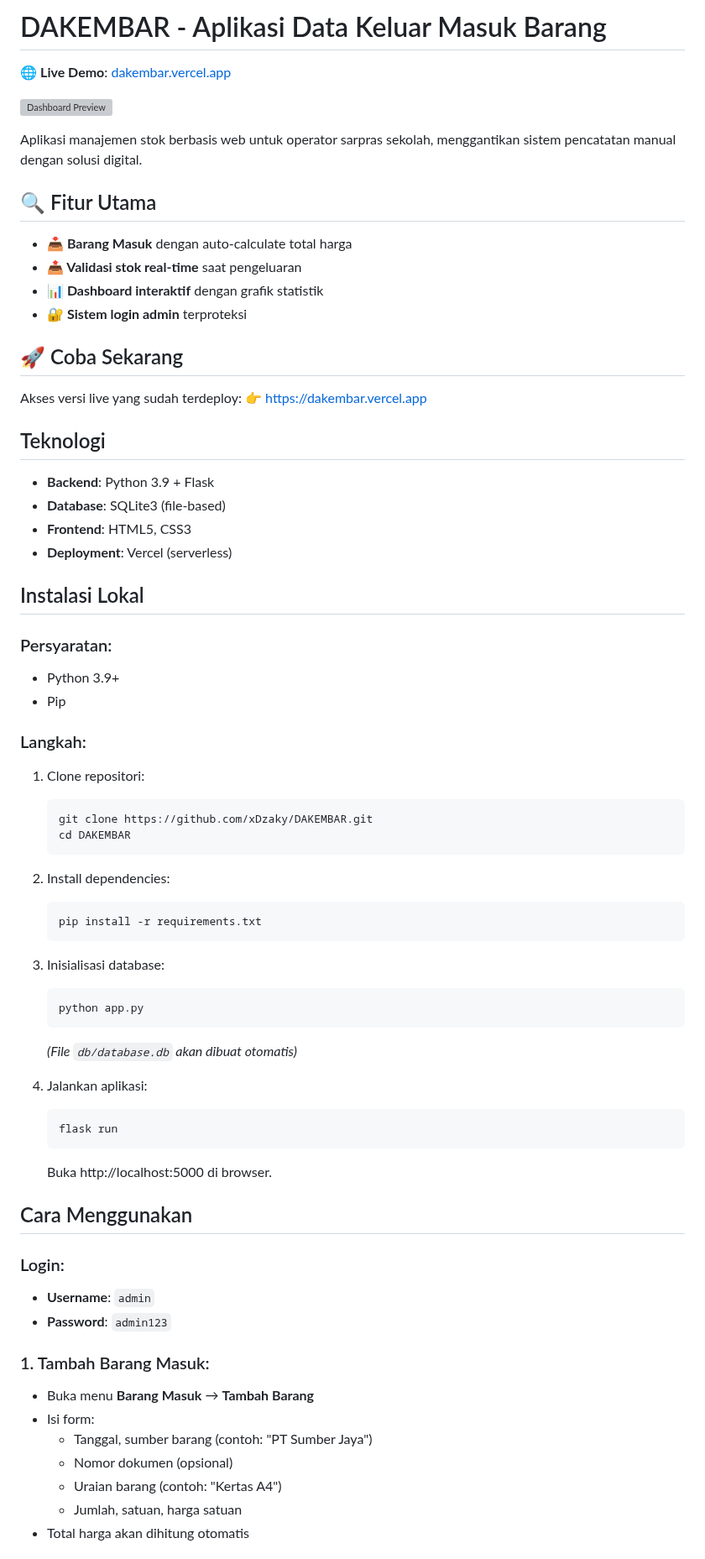
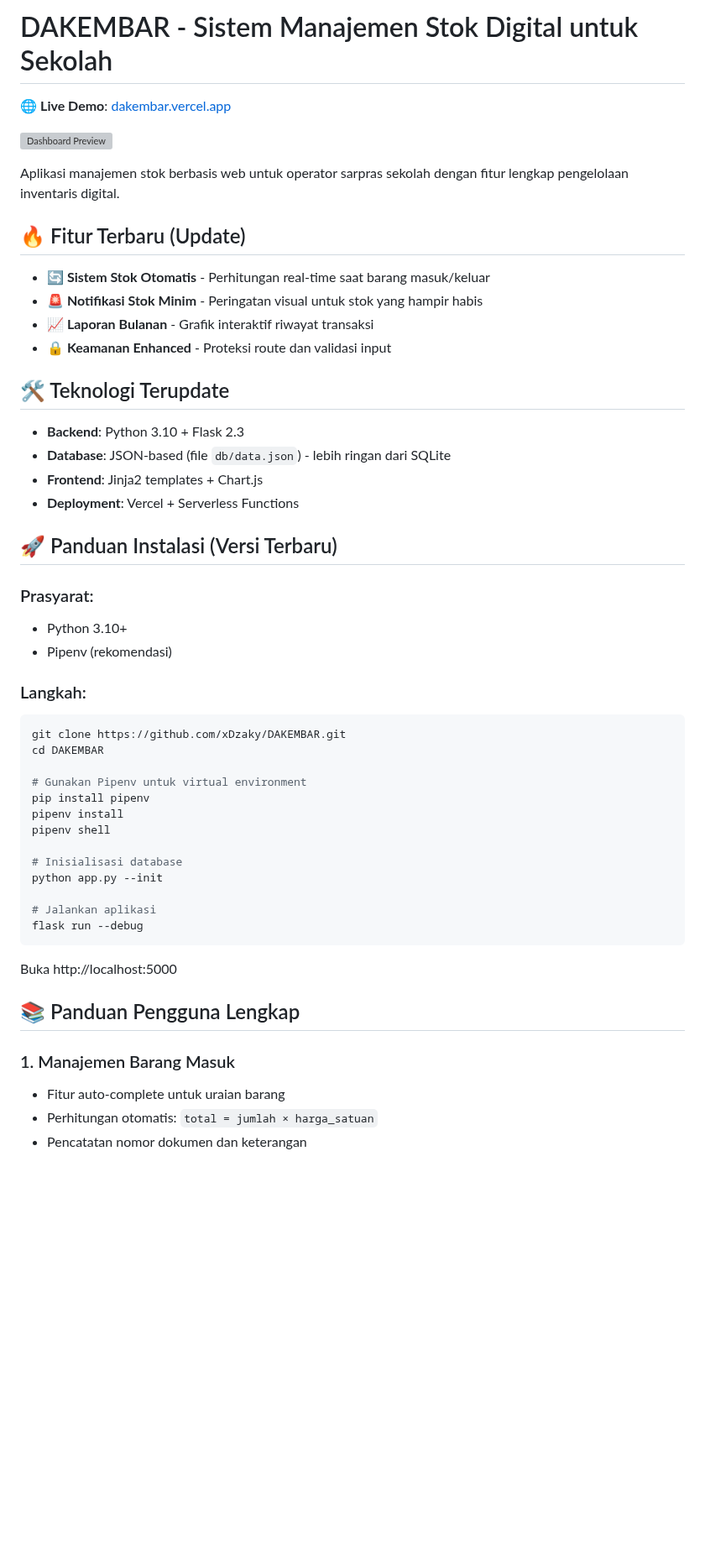
Before and after one commit to xDzaky/DAKEMBAR, a Markdown page: README.md, the part around one of its changes. Shown at 84% size. Drawn GitHub-style; blank space fills up the shorter version; grey boxes are pictures that could not be loaded.

````diff
--- a/README.md
+++ b/README.md
@@ -1,68 +1,51 @@
-# DAKEMBAR - Aplikasi Data Keluar Masuk Barang
+# DAKEMBAR - Sistem Manajemen Stok Digital untuk Sekolah
 
 🌐 **Live Demo**: [dakembar.vercel.app](https://dakembar.vercel.app)
 
 ![Dashboard Preview](https://github.com/user-attachments/assets/862c0848-8513-4f6b-9848-0f4acc7140cc)
 
-Aplikasi manajemen stok berbasis web untuk operator sarpras sekolah, menggantikan sistem pencatatan manual dengan solusi digital.
+Aplikasi manajemen stok berbasis web untuk operator sarpras sekolah dengan fitur lengkap pengelolaan inventaris digital.
 
-## 🔍 Fitur Utama
-- **📥 Barang Masuk** dengan auto-calculate total harga
-- **📤 Validasi stok real-time** saat pengeluaran
-- **📊 Dashboard interaktif** dengan grafik statistik
-- **🔐 Sistem login admin** terproteksi
+## 🔥 Fitur Terbaru (Update)
+- **🔄 Sistem Stok Otomatis** - Perhitungan real-time saat barang masuk/keluar
+- **🚨 Notifikasi Stok Minim** - Peringatan visual untuk stok yang hampir habis
+- **📈 Laporan Bulanan** - Grafik interaktif riwayat transaksi
+- **🔒 Keamanan Enhanced** - Proteksi route dan validasi input
 
-## 🚀 Coba Sekarang
-Akses versi live yang sudah terdeploy:
-👉 [https://dakembar.vercel.app](https://dakembar.vercel.app)
+## 🛠 Teknologi Terupdate
+- **Backend**: Python 3.10 + Flask 2.3
+- **Database**: JSON-based (file `db/data.json`) - lebih ringan dari SQLite
+- **Frontend**: Jinja2 templates + Chart.js
+- **Deployment**: Vercel + Serverless Functions
 
+## 🚀 Panduan Instalasi (Versi Terbaru)
 
-## Teknologi
-- **Backend**: Python 3.9 + Flask
-- **Database**: SQLite3 (file-based)
-- **Frontend**: HTML5, CSS3
-- **Deployment**: Vercel (serverless)
-
-## Instalasi Lokal
-### Persyaratan:
-- Python 3.9+
-- Pip
+### Prasyarat:
+- Python 3.10+
+- Pipenv (rekomendasi)
 
 ### Langkah:
-1. Clone repositori:
-   ```bash
-   git clone https://github.com/xDzaky/DAKEMBAR.git
-   cd DAKEMBAR
-   ```
+```bash
+git clone https://github.com/xDzaky/DAKEMBAR.git
+cd DAKEMBAR
 
-2. Install dependencies:
-   ```bash
-   pip install -r requirements.txt
-   ```
+# Gunakan Pipenv untuk virtual environment
+pip install pipenv
+pipenv install
+pipenv shell
 
-3. Inisialisasi database:
-   ```bash
-   python app.py
-   ```
-   *(File `db/database.db` akan dibuat otomatis)*
+# Inisialisasi database
+python app.py --init
 
-4. Jalankan aplikasi:
-   ```bash
-   flask run
-   ```
-   Buka http://localhost:5000 di browser.
+# Jalankan aplikasi
+flask run --debug
+```
+Buka http://localhost:5000
 
-## Cara Menggunakan
-### Login:
-- **Username**: `admin`
-- **Password**: `admin123`
+## 📚 Panduan Pengguna Lengkap
 
-### 1. Tambah Barang Masuk:
-- Buka menu **Barang Masuk** → **Tambah Barang**
-- Isi form:
-  - Tanggal, sumber barang (contoh: "PT Sumber Jaya")
-  - Nomor dokumen (opsional)
-  - Uraian barang (contoh: "Kertas A4")
-  - Jumlah, satuan, harga satuan
-- Total harga akan dihitung otomatis
+### 1. Manajemen Barang Masuk
+- Fitur auto-complete untuk uraian barang
+- Perhitungan otomatis: `total = jumlah × harga_satuan`
+- Pencatatan nomor dokumen dan keterangan
 
````
Also changed, not shown: other parts of README.md (+50 -32 lines).
